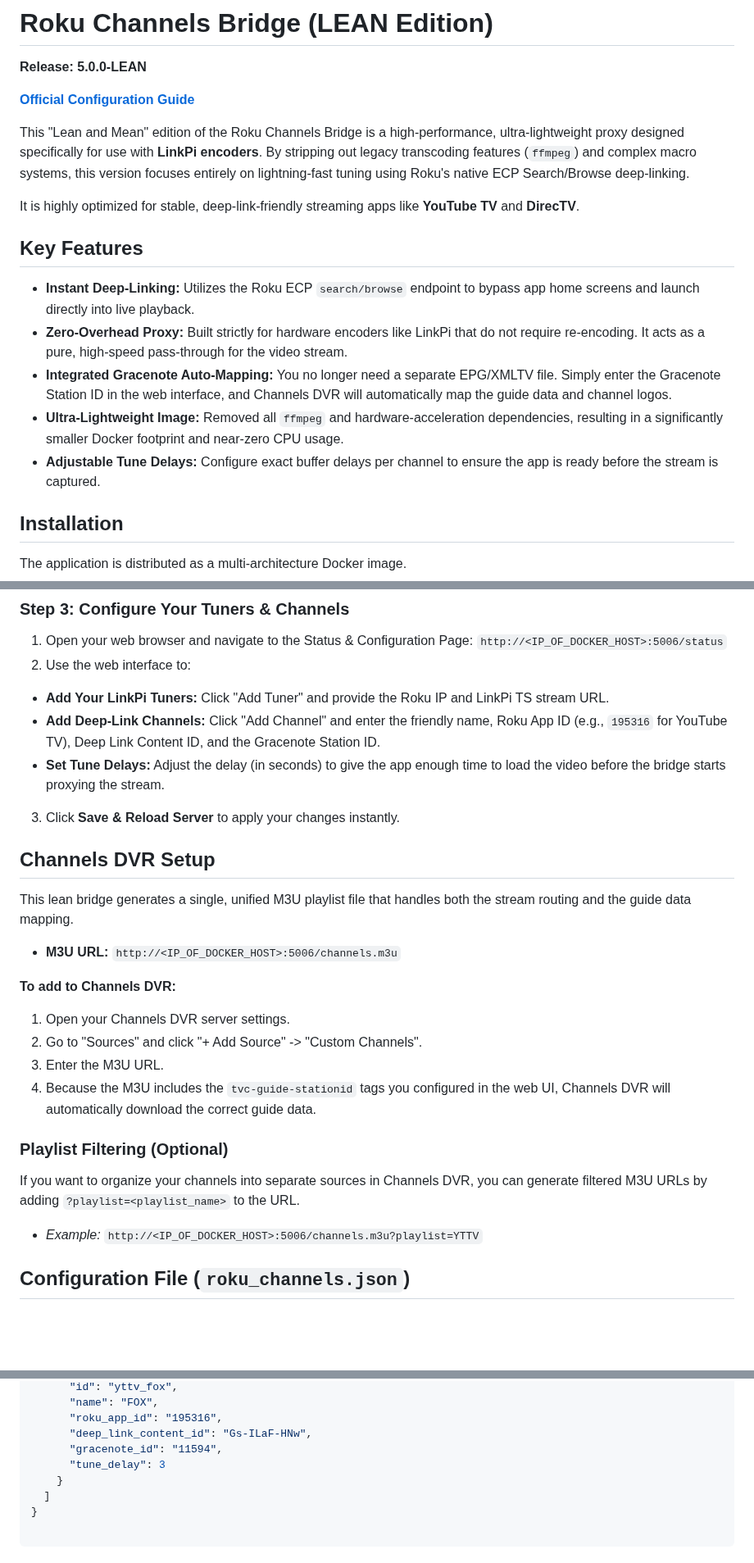
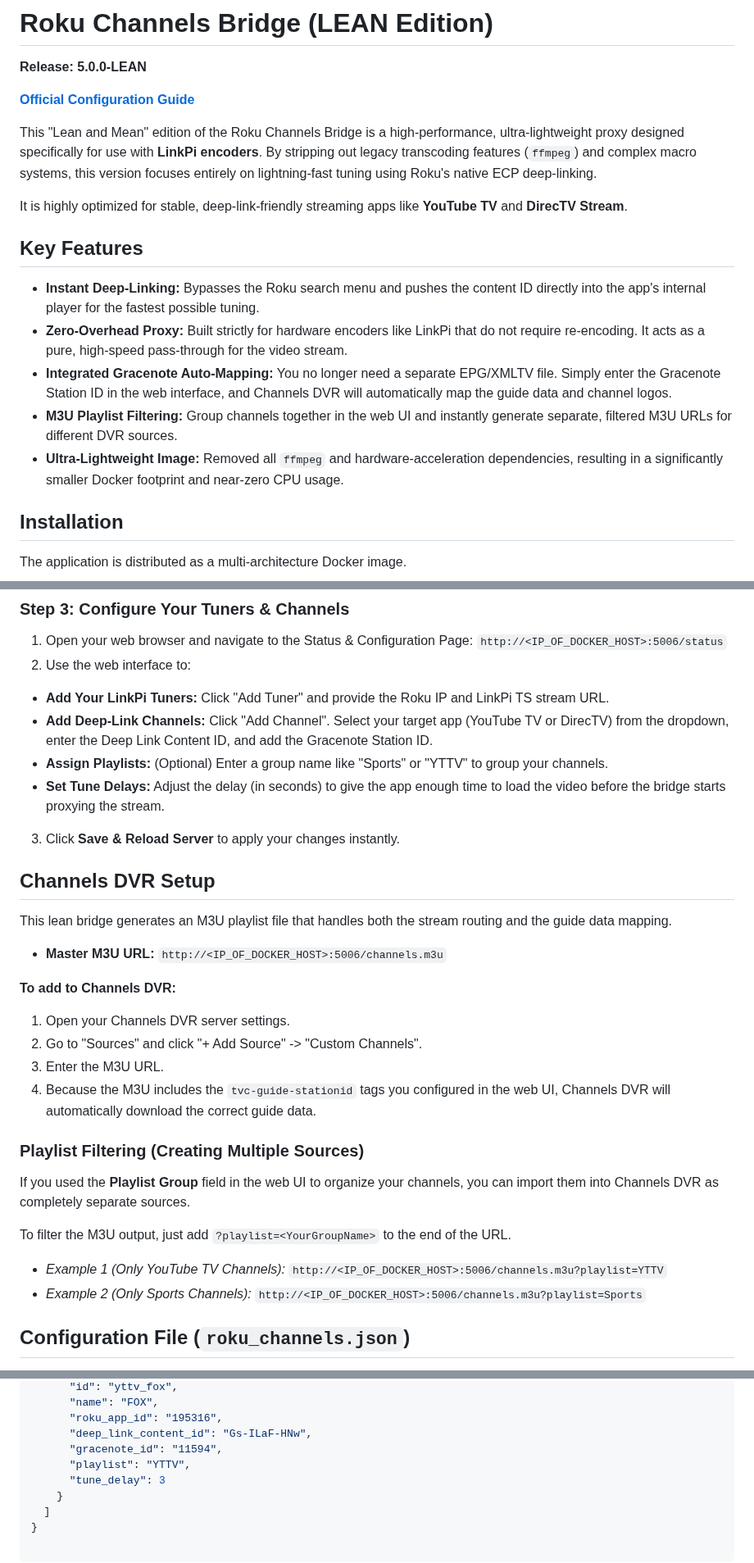
Before and after one commit to nuken/roku-bridge, a Markdown page: README.md, 3 parts joined by grey strips. Shown at 82% size. GitHub-like rendering; blank space fills up the shorter version.

```diff
--- a/README.md
+++ b/README.md
@@ -4,17 +4,17 @@
 
 **[Official Configuration Guide](https://tuner.ct.ws)**
 
-This "Lean and Mean" edition of the Roku Channels Bridge is a high-performance, ultra-lightweight proxy designed specifically for use with **LinkPi encoders**. By stripping out legacy transcoding features (`ffmpeg`) and complex macro systems, this version focuses entirely on lightning-fast tuning using Roku's native ECP Search/Browse deep-linking.
+This "Lean and Mean" edition of the Roku Channels Bridge is a high-performance, ultra-lightweight proxy designed specifically for use with **LinkPi encoders**. By stripping out legacy transcoding features (`ffmpeg`) and complex macro systems, this version focuses entirely on lightning-fast tuning using Roku's native ECP deep-linking.
 
-It is highly optimized for stable, deep-link-friendly streaming apps like **YouTube TV** and **DirecTV**.
+It is highly optimized for stable, deep-link-friendly streaming apps like **YouTube TV** and **DirecTV Stream**.
 
 ## **Key Features**
 
-* **Instant Deep-Linking:** Utilizes the Roku ECP `search/browse` endpoint to bypass app home screens and launch directly into live playback.
+* **Instant Deep-Linking:** Bypasses the Roku search menu and pushes the content ID directly into the app's internal player for the fastest possible tuning.
 * **Zero-Overhead Proxy:** Built strictly for hardware encoders like LinkPi that do not require re-encoding. It acts as a pure, high-speed pass-through for the video stream.
 * **Integrated Gracenote Auto-Mapping:** You no longer need a separate EPG/XMLTV file. Simply enter the Gracenote Station ID in the web interface, and Channels DVR will automatically map the guide data and channel logos.
+* **M3U Playlist Filtering:** Group channels together in the web UI and instantly generate separate, filtered M3U URLs for different DVR sources.
 * **Ultra-Lightweight Image:** Removed all `ffmpeg` and hardware-acceleration dependencies, resulting in a significantly smaller Docker footprint and near-zero CPU usage.
-* **Adjustable Tune Delays:** Configure exact buffer delays per channel to ensure the app is ready before the stream is captured.
 
 ## **Installation**
 
@@ -49,7 +49,8 @@ docker run -d \
 `http://<IP_OF_DOCKER_HOST>:5006/status`
 2. Use the web interface to:
 * **Add Your LinkPi Tuners:** Click "Add Tuner" and provide the Roku IP and LinkPi TS stream URL.
-* **Add Deep-Link Channels:** Click "Add Channel" and enter the friendly name, Roku App ID (e.g., `195316` for YouTube TV), Deep Link Content ID, and the Gracenote Station ID.
+* **Add Deep-Link Channels:** Click "Add Channel". Select your target app (YouTube TV or DirecTV) from the dropdown, enter the Deep Link Content ID, and add the Gracenote Station ID.
+* **Assign Playlists:** (Optional) Enter a group name like "Sports" or "YTTV" to group your channels.
 * **Set Tune Delays:** Adjust the delay (in seconds) to give the app enough time to load the video before the bridge starts proxying the stream.
 
 
@@ -57,9 +58,9 @@ docker run -d \
 
 ## **Channels DVR Setup**
 
-This lean bridge generates a single, unified M3U playlist file that handles both the stream routing and the guide data mapping.
+This lean bridge generates an M3U playlist file that handles both the stream routing and the guide data mapping.
 
-* **M3U URL:** `http://<IP_OF_DOCKER_HOST>:5006/channels.m3u`
+* **Master M3U URL:** `http://<IP_OF_DOCKER_HOST>:5006/channels.m3u`
 
 **To add to Channels DVR:**
 
@@ -68,11 +69,14 @@ This lean bridge generates a single, unified M3U playlist file that handles both
 3. Enter the M3U URL.
 4. Because the M3U includes the `tvc-guide-stationid` tags you configured in the web UI, Channels DVR will automatically download the correct guide data.
 
-### **Playlist Filtering (Optional)**
+### **Playlist Filtering (Creating Multiple Sources)**
 
-If you want to organize your channels into separate sources in Channels DVR, you can generate filtered M3U URLs by adding `?playlist=<playlist_name>` to the URL.
+If you used the **Playlist Group** field in the web UI to organize your channels, you can import them into Channels DVR as completely separate sources.
 
-* *Example:* `http://<IP_OF_DOCKER_HOST>:5006/channels.m3u?playlist=YTTV`
+To filter the M3U output, just add `?playlist=<YourGroupName>` to the end of the URL.
+
+* *Example 1 (Only YouTube TV Channels):* `http://<IP_OF_DOCKER_HOST>:5006/channels.m3u?playlist=YTTV`
+* *Example 2 (Only Sports Channels):* `http://<IP_OF_DOCKER_HOST>:5006/channels.m3u?playlist=Sports`
 
 ## **Configuration File (`roku_channels.json`)**
 
@@ -94,6 +98,7 @@ While it is highly recommended to manage your setup through the web interface, t
       "roku_app_id": "195316",
       "deep_link_content_id": "Gs-ILaF-HNw",
       "gracenote_id": "11594",
+      "playlist": "YTTV",
       "tune_delay": 3
     }
   ]
```
